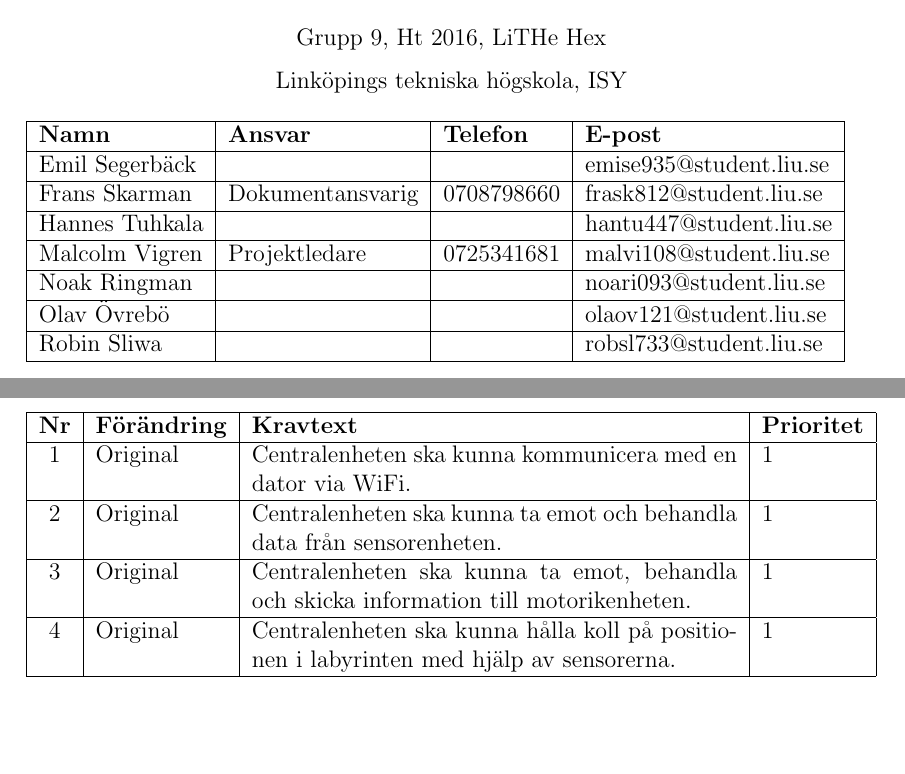
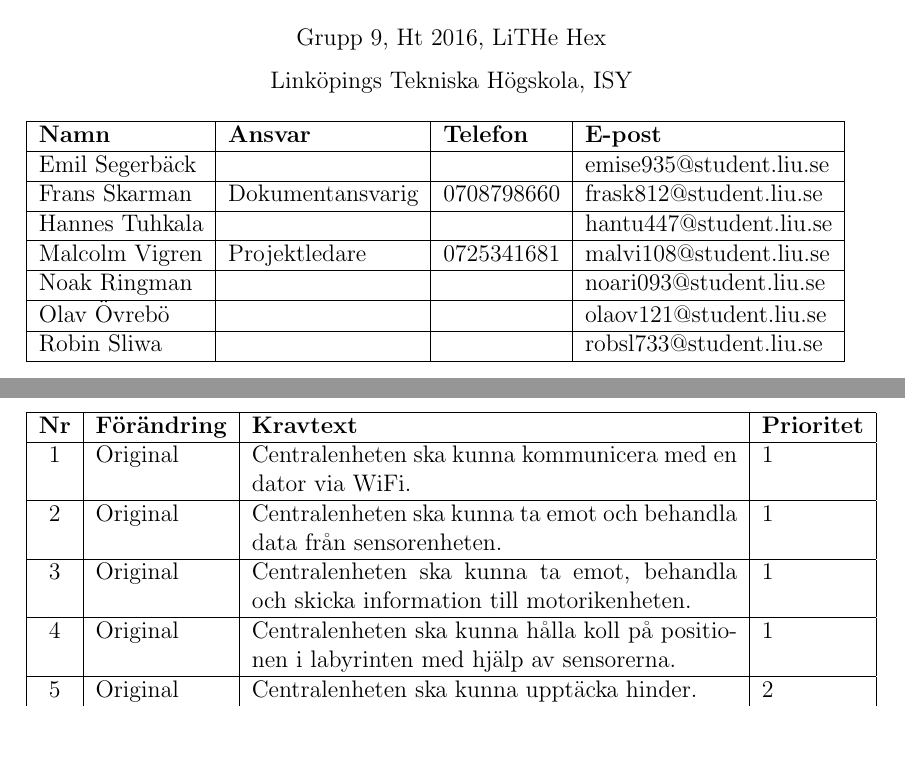
Before and after one commit to TheZoq2/LiTHe-Hex, a LaTeX document (documents/kravspec.tex): two parts of pages 2 and 6 of 8, joined at a grey line, cut so that both start at the same text. Compiled offline with pdfLaTeX.

Commit message:
Added a requirement

```diff
--- a/documents/kravspec.tex
+++ b/documents/kravspec.tex
@@ -68,7 +68,7 @@
 		\section*{Projektidentitet}
 		Grupp 9, Ht 2016, LiTHe Hex
 
-		Linköpings tekniska högskola, ISY
+		Linköpings Tekniska Högskola, ISY
 
 		\begin{table}[h]
 			\begin{tabular}[pos]{| l | l | l | l |}
@@ -231,6 +231,9 @@
 			4 & Original & Centralenheten ska kunna hålla koll på positionen i labyrinten
 				med hjälp av sensorerna. & 1
 				\\ \hline
+
+            5 & Original & Centralenheten ska kunna upptäcka hinder. & 2
+
 		\end{tabularx}
 	\end{table}
 
```
Also changed, not shown: documents/kravspec.tex (1 more changed lines).
